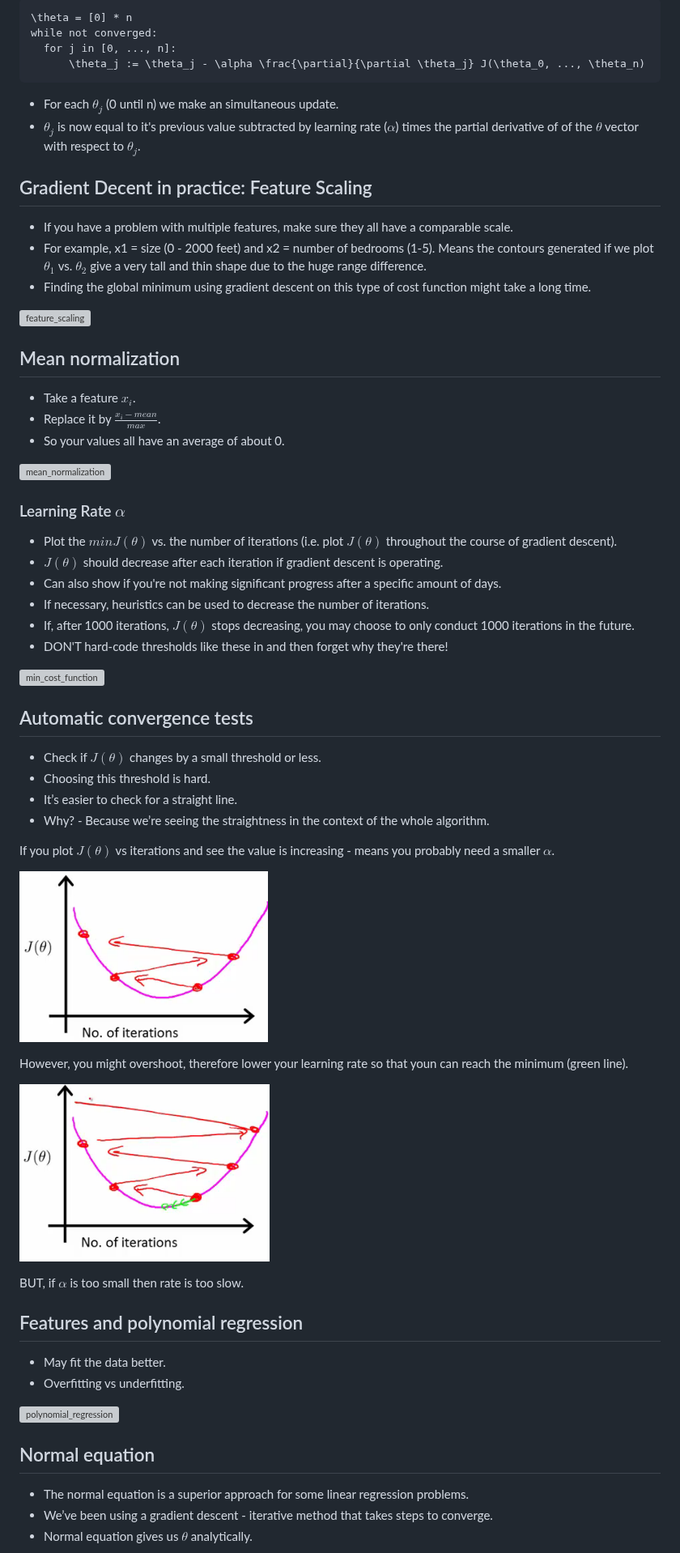
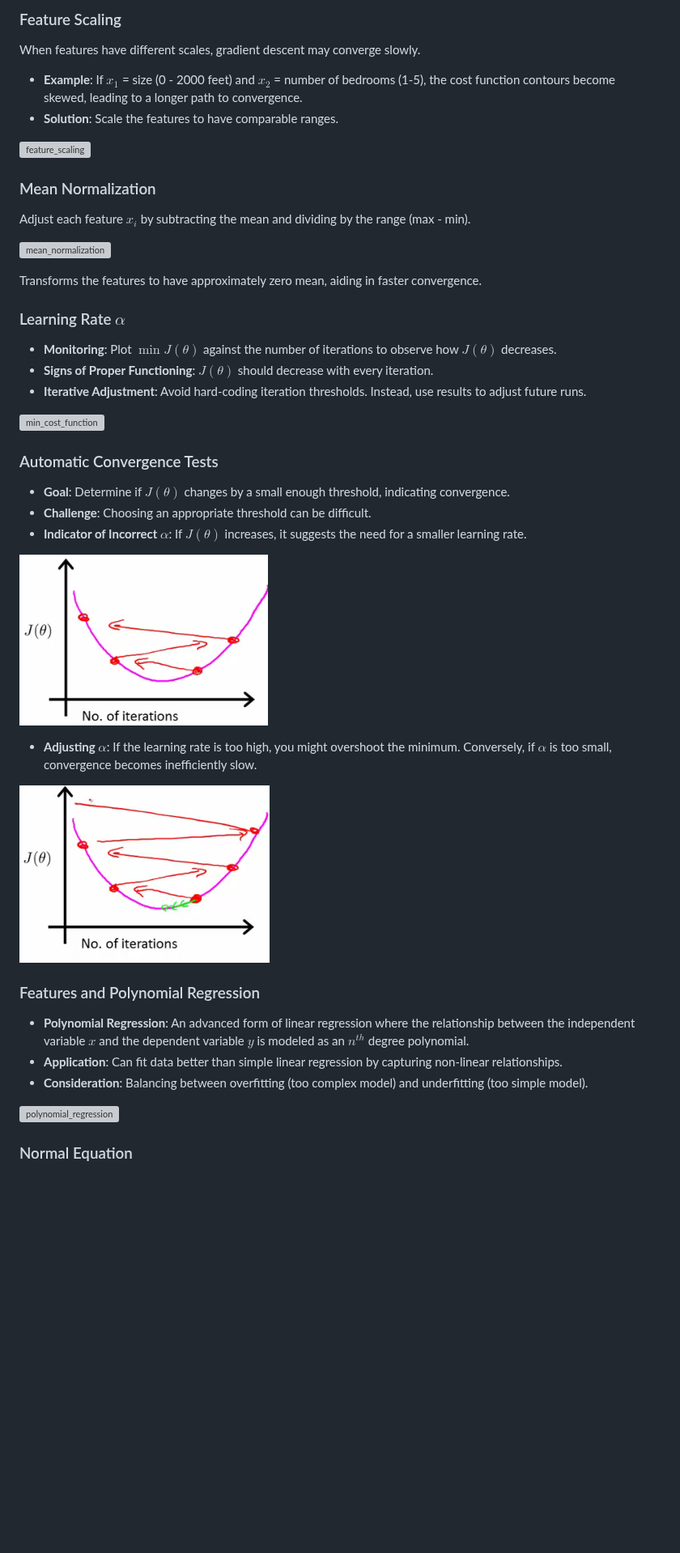
Before and after one commit to djeada/Stanford-Machine-Learning, a Markdown page: slides/week_04_linear_regression_multiple_variables.md, the part around one of its changes. Shown at 81% size. Rendered like a GitHub page; blank space fills up the shorter version; grey boxes are pictures that could not be loaded.

```diff
--- a/slides/week_04_linear_regression_multiple_variables.md
+++ b/slides/week_04_linear_regression_multiple_variables.md
@@ -28,62 +37,48 @@ $$J(\theta_0, \theta_1, ..., \theta_n) = \frac{1}{2m} \sum_{i=1}^{m}(h_{\theta}(
 
-    \theta = [0] * n
-    while not converged:
-      for j in [0, ..., n]:
-          \theta_j := \theta_j - \alpha \frac{\partial}{\partial \theta_j} J(\theta_0, ..., \theta_n)
+### Feature Scaling
 
-* For each $\theta_j$ (0 until n) we make an simultaneous update.
-* $\theta_j$ is now equal to it's previous value subtracted by learning rate ($\alpha$) times the partial derivative of of the $\theta$ vector with respect to $\theta_j$.
+When features have different scales, gradient descent may converge slowly.
 
-## Gradient Decent in practice: Feature Scaling
-
-* If you have a problem with multiple features, make sure they all have a comparable scale.
-* For example, x1 = size (0 - 2000 feet) and x2 = number of bedrooms (1-5). Means the contours generated if we plot $\theta_1$ vs. $\theta_2$ give a very tall and thin shape due to the huge range difference.
-* Finding the global minimum using gradient descent on this type of cost function might take a long time.
+- **Example**: If $x_1$ = size (0 - 2000 feet) and $x_2$ = number of bedrooms (1-5), the cost function contours become skewed, leading to a longer path to convergence.
+- **Solution**: Scale the features to have comparable ranges.
 
 ![feature_scaling](https://github.com/djeada/Stanford-Machine-Learning/blob/main/slides/resources/feature_scaling.png)
 
-## Mean normalization
-* Take a feature $x_i$.
-* Replace it by $\frac{x_i - mean}{max}$.
-* So your values all have an average of about 0.
+### Mean Normalization
+
+Adjust each feature $x_i$ by subtracting the mean and dividing by the range (max - min).
 
 ![mean_normalization](https://github.com/djeada/Stanford-Machine-Learning/blob/main/slides/resources/mean_normalization.png)
 
+Transforms the features to have approximately zero mean, aiding in faster convergence.
+
 ### Learning Rate $\alpha$
-* Plot the $min J(\theta)$ vs. the number of iterations (i.e. plot $J(\theta)$ throughout the course of gradient descent).
-* $J(\theta)$ should decrease after each iteration if gradient descent is operating.
-* Can also show if you're not making significant progress after a specific amount of days.
-* If necessary, heuristics can be used to decrease the number of iterations.
-* If, after 1000 iterations, $J(\theta)$ stops decreasing, you may choose to only conduct 1000 iterations in the future.
-* DON'T hard-code thresholds like these in and then forget why they're there!
+
+- **Monitoring**: Plot $\min J(\theta)$ against the number of iterations to observe how $J(\theta)$ decreases.
+- **Signs of Proper Functioning**: $J(\theta)$ should decrease with every iteration.
+- **Iterative Adjustment**: Avoid hard-coding iteration thresholds. Instead, use results to adjust future runs.
 
 ![min_cost_function](https://github.com/djeada/Stanford-Machine-Learning/blob/main/slides/resources/min_cost_function.png)
 
-## Automatic convergence tests
-* Check if $J(\theta)$  changes by a small threshold or less.
-* Choosing this threshold is hard.
-* It’s easier to check for a straight line.
-* Why? - Because we’re seeing the straightness in the context of the whole algorithm.
+### Automatic Convergence Tests
 
-If you plot $J(\theta)$  vs iterations and see the value is increasing - means you probably
-need a smaller $\alpha$.
+- **Goal**: Determine if $J(\theta)$ changes by a small enough threshold, indicating convergence.
+- **Challenge**: Choosing an appropriate threshold can be difficult.
+- **Indicator of Incorrect $\alpha$**: If $J(\theta)$ increases, it suggests the need for a smaller learning rate.
 
 ![alpha_big](https://github.com/djeada/Stanford-Machine-Learning/blob/main/slides/resources/alpha_big.png)
 
-However, you might overshoot, therefore lower your learning rate so that youn can reach the minimum (green line).
+- **Adjusting $\alpha$**: If the learning rate is too high, you might overshoot the minimum. Conversely, if $\alpha$ is too small, convergence becomes inefficiently slow.
 
 ![alpha_small](https://github.com/djeada/Stanford-Machine-Learning/blob/main/slides/resources/alpha_small.png)
 
-BUT, if $\alpha$ is too small then rate is too slow.
+### Features and Polynomial Regression
 
-## Features and polynomial regression
-* May fit the data better.
-* Overfitting vs underfitting.
+- **Polynomial Regression**: An advanced form of linear regression where the relationship between the independent variable $x$ and the dependent variable $y$ is modeled as an $n^{th}$ degree polynomial.
+- **Application**: Can fit data better than simple linear regression by capturing non-linear relationships.
+- **Consideration**: Balancing between overfitting (too complex model) and underfitting (too simple model).
 
 ![polynomial_regression](https://github.com/djeada/Stanford-Machine-Learning/blob/main/slides/resources/polynomial_regression.png)
 
-## Normal equation
-* The normal equation is a superior approach for some linear regression problems.
-* We’ve been using a gradient descent - iterative method that takes steps to converge.
-* Normal equation gives us $\theta$ analytically.
+### Normal Equation
 
```
Also changed, not shown: other parts of slides/week_04_linear_regression_multiple_variables.md (+52 -39 lines).
